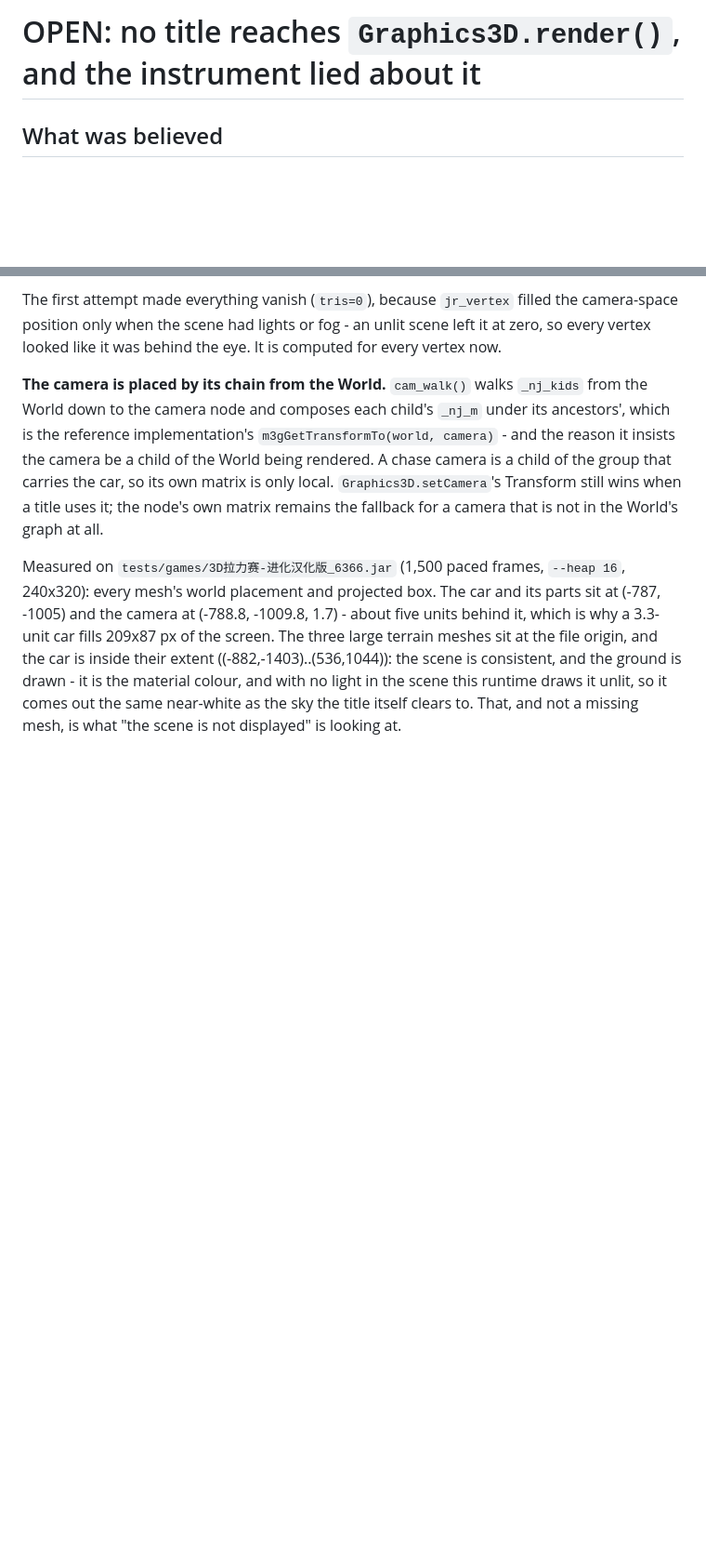
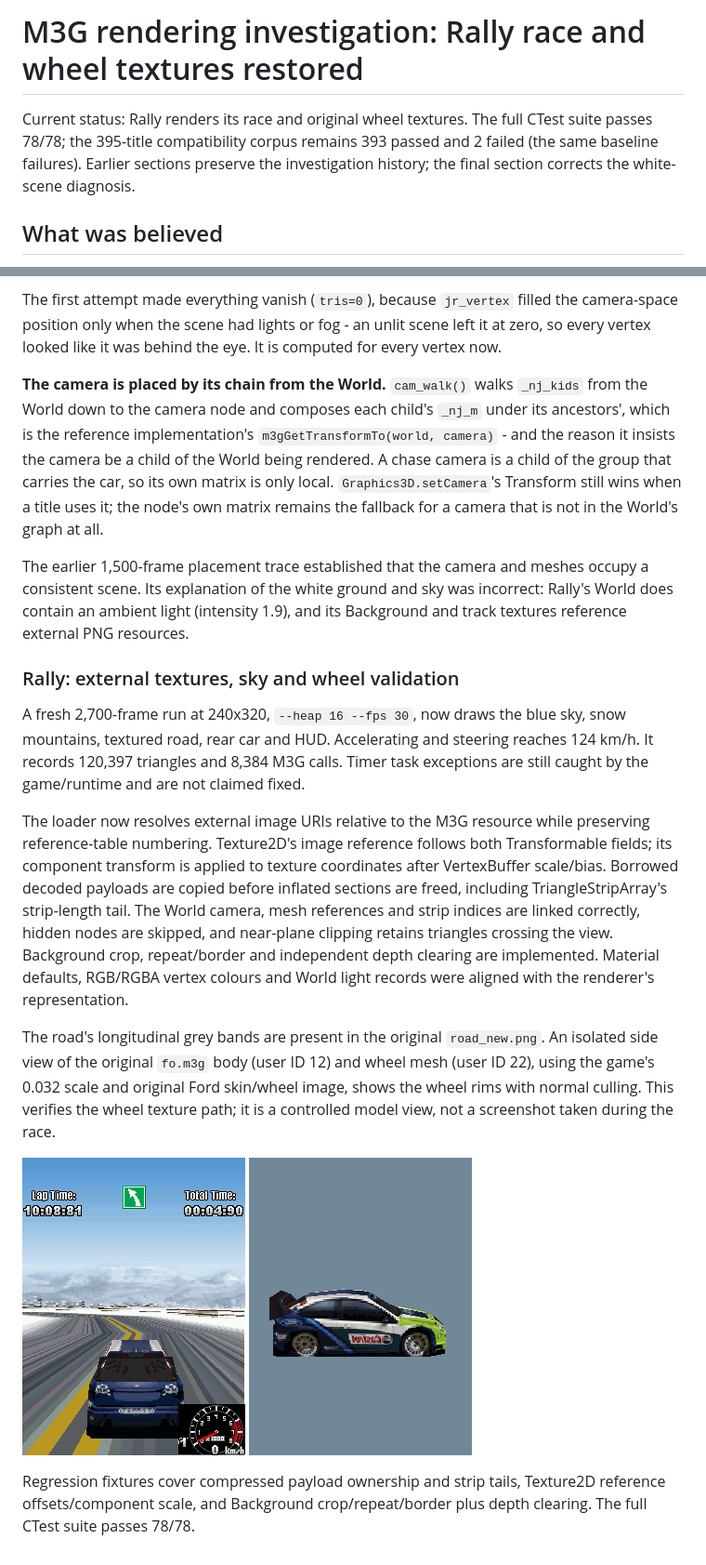
Before and after one commit to lucinhu/nano_j2me, a Markdown page: docs/notes/OPEN-issue-m3g-render-unreached.md, 2 parts joined by grey strips. Shown at 93% size. Rendered like a GitHub page; pictures changed too: docs/images/rally3d-race.png, docs/images/rally3d-wheels.png (added); blank space fills up the shorter version.

Commit message:
Fix Rally M3G scene loading, textures and background rendering

```diff
--- a/docs/notes/OPEN-issue-m3g-render-unreached.md
+++ b/docs/notes/OPEN-issue-m3g-render-unreached.md
@@ -1,4 +1,9 @@
-# OPEN: no title reaches `Graphics3D.render()`, and the instrument lied about it
+# M3G rendering investigation: Rally race and wheel textures restored
+
+Current status: Rally renders its race and original wheel textures. The full
+CTest suite passes 78/78; the 395-title compatibility corpus remains 393 passed
+and 2 failed (the same baseline failures). Earlier sections preserve the
+investigation history; the final section corrects the white-scene diagnosis.
 
 ## What was believed
 
@@ -542,13 +547,38 @@ carries the car, so its own matrix is only local.  `Graphics3D.setCamera`'s
 Transform still wins when a title uses it; the node's own matrix remains the
 fallback for a camera that is not in the World's graph at all.
 
-Measured on `tests/games/3D拉力赛-进化汉化版_6366.jar` (1,500 paced frames,
-`--heap 16`, 240x320): every mesh's world placement and projected box.  The car
-and its parts sit at (-787, -1005) and the camera at (-788.8, -1009.8, 1.7) -
-about five units behind it, which is why a 3.3-unit car fills 209x87 px of the
-screen.  The three large terrain meshes sit at the file origin, and the car is
-inside their extent ((-882,-1403)..(536,1044)): the scene is consistent, and
-the ground is drawn - it is the material colour, and with no light in the scene
-this runtime draws it unlit, so it comes out the same near-white as the sky the
-title itself clears to.  That, and not a missing mesh, is what "the scene is not
-displayed" is looking at.
+The earlier 1,500-frame placement trace established that the camera and meshes
+occupy a consistent scene. Its explanation of the white ground and sky was
+incorrect: Rally's World does contain an ambient light (intensity 1.9), and its
+Background and track textures reference external PNG resources.
+
+### Rally: external textures, sky and wheel validation
+
+A fresh 2,700-frame run at 240x320, `--heap 16 --fps 30`, now draws the blue
+sky, snow mountains, textured road, rear car and HUD. Accelerating and steering
+reaches 124 km/h. It records 120,397 triangles and 8,384 M3G calls. Timer task
+exceptions are still caught by the game/runtime and are not claimed fixed.
+
+The loader now resolves external image URIs relative to the M3G resource while
+preserving reference-table numbering. Texture2D's image reference follows both
+Transformable fields; its component transform is applied to texture coordinates
+after VertexBuffer scale/bias. Borrowed decoded payloads are copied before
+inflated sections are freed, including TriangleStripArray's strip-length tail.
+The World camera, mesh references and strip indices are linked correctly, hidden
+nodes are skipped, and near-plane clipping retains triangles crossing the view.
+Background crop, repeat/border and independent depth clearing are implemented.
+Material defaults, RGB/RGBA vertex colours and World light records were aligned
+with the renderer's representation.
+
+The road's longitudinal grey bands are present in the original `road_new.png`.
+An isolated side view of the original `fo.m3g` body (user ID 12) and wheel mesh
+(user ID 22), using the game's 0.032 scale and original Ford skin/wheel image,
+shows the wheel rims with normal culling. This verifies the wheel texture path;
+it is a controlled model view, not a screenshot taken during the race.
+
+![Rally race](../images/rally3d-race.png)
+![Original car and wheel side view](../images/rally3d-wheels.png)
+
+Regression fixtures cover compressed payload ownership and strip tails,
+Texture2D reference offsets/component scale, and Background crop/repeat/border
+plus depth clearing. The full CTest suite passes 78/78.
```
Also changed, not shown: docs/COMPATIBILITY.md (+13 -22 lines), 9 other files.
